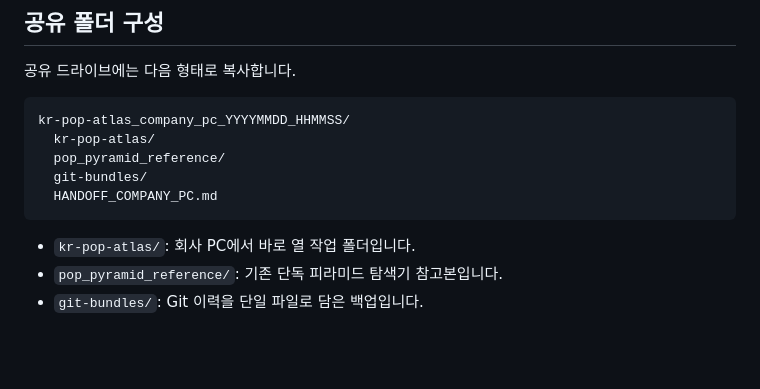
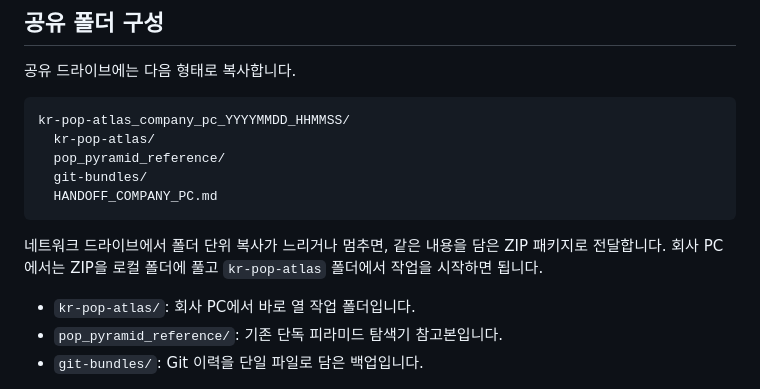
Before and after one commit to Park-Sung-Jun/kr-pop-atlas, a Markdown page: HANDOFF_COMPANY_PC.md, the part around the change. Rendered like a GitHub page; blank space fills up the shorter version.

Commit message:
docs: note zip handoff option

````diff
--- a/HANDOFF_COMPANY_PC.md
+++ b/HANDOFF_COMPANY_PC.md
@@ -29,6 +29,8 @@ kr-pop-atlas_company_pc_YYYYMMDD_HHMMSS/
   git-bundles/
   HANDOFF_COMPANY_PC.md
 ```
+
+네트워크 드라이브에서 폴더 단위 복사가 느리거나 멈추면, 같은 내용을 담은 ZIP 패키지로 전달합니다. 회사 PC에서는 ZIP을 로컬 폴더에 풀고 `kr-pop-atlas` 폴더에서 작업을 시작하면 됩니다.
 
 - `kr-pop-atlas/`: 회사 PC에서 바로 열 작업 폴더입니다.
 - `pop_pyramid_reference/`: 기존 단독 피라미드 탐색기 참고본입니다.
````
